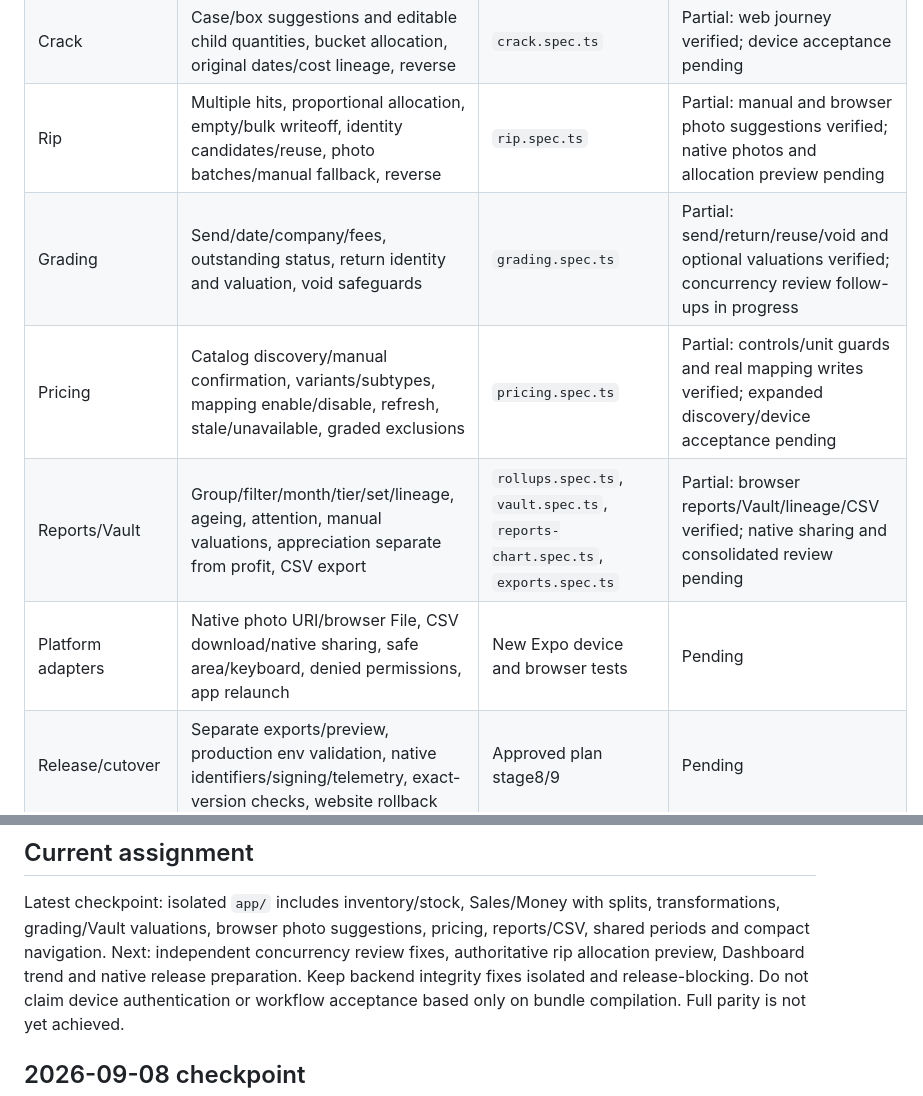
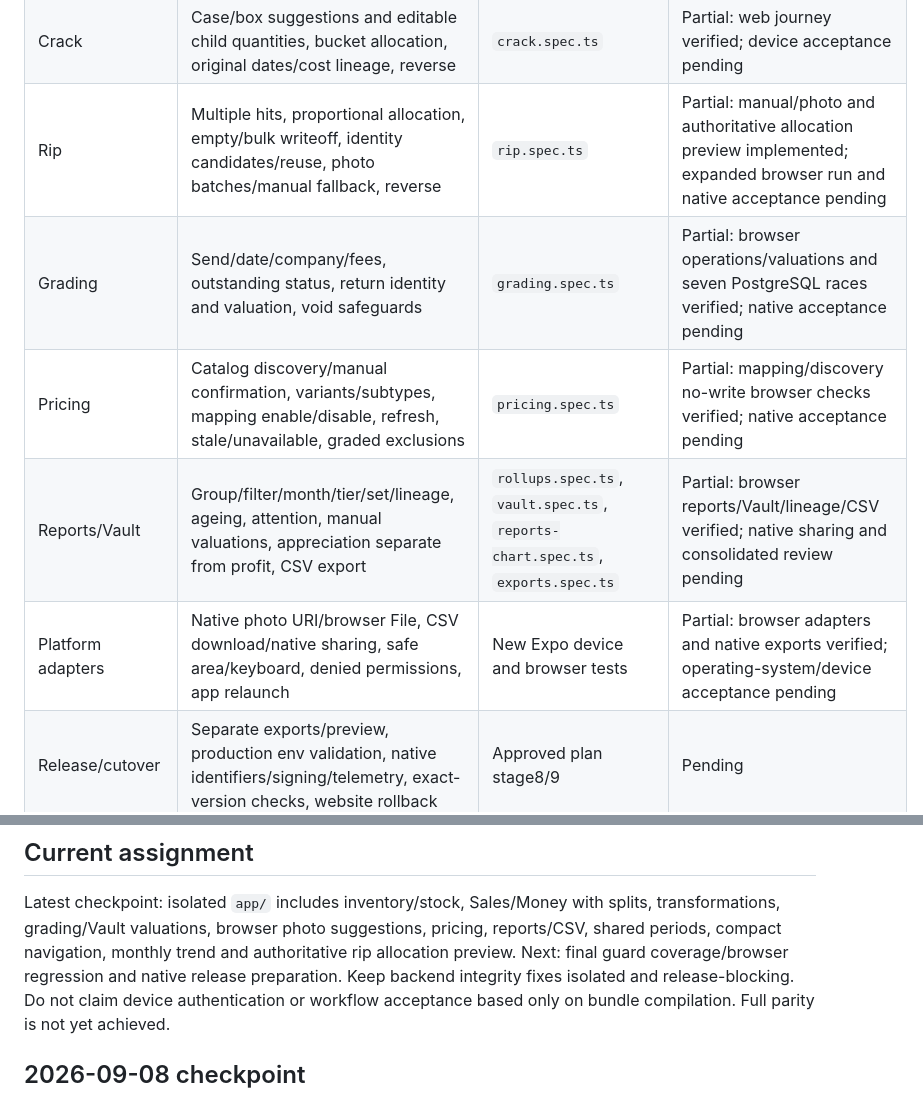
Before and after one commit to Galcome/TCG-Tracking, a Markdown page: docs/requirements/expo-parity-tracker.md, 2 parts joined by grey strips. GitHub-like rendering.

```diff
--- a/docs/requirements/expo-parity-tracker.md
+++ b/docs/requirements/expo-parity-tracker.md
@@ -21,11 +21,11 @@ foundation owner until its interface is stable.
 | Sales | Search/member/marketplace/period filters, server preview, sale entry/edit/void, proceeds funding, unknown costs, CSV | `sales.spec.ts`, `store-credit.spec.ts`, `exports.spec.ts` | Partial: web flows, CSV and split proceeds verified; device acceptance pending |
 | Money | Joint/member/store-credit accounts, postings, transfer, adjustment, void, partial funding/proceeds | `money.spec.ts`, `store-credit.spec.ts`, `balance.spec.ts` | Partial: browser account/movement and split funding/proceeds verified; device acceptance pending |
 | Crack | Case/box suggestions and editable child quantities, bucket allocation, original dates/cost lineage, reverse | `crack.spec.ts` | Partial: web journey verified; device acceptance pending |
-| Rip | Multiple hits, proportional allocation, empty/bulk writeoff, identity candidates/reuse, photo batches/manual fallback, reverse | `rip.spec.ts` | Partial: manual and browser photo suggestions verified; native photos and allocation preview pending |
-| Grading | Send/date/company/fees, outstanding status, return identity and valuation, void safeguards | `grading.spec.ts` | Partial: send/return/reuse/void and optional valuations verified; concurrency review follow-ups in progress |
-| Pricing | Catalog discovery/manual confirmation, variants/subtypes, mapping enable/disable, refresh, stale/unavailable, graded exclusions | `pricing.spec.ts` | Partial: controls/unit guards and real mapping writes verified; expanded discovery/device acceptance pending |
+| Rip | Multiple hits, proportional allocation, empty/bulk writeoff, identity candidates/reuse, photo batches/manual fallback, reverse | `rip.spec.ts` | Partial: manual/photo and authoritative allocation preview implemented; expanded browser run and native acceptance pending |
+| Grading | Send/date/company/fees, outstanding status, return identity and valuation, void safeguards | `grading.spec.ts` | Partial: browser operations/valuations and seven PostgreSQL races verified; native acceptance pending |
+| Pricing | Catalog discovery/manual confirmation, variants/subtypes, mapping enable/disable, refresh, stale/unavailable, graded exclusions | `pricing.spec.ts` | Partial: mapping/discovery no-write browser checks verified; native acceptance pending |
 | Reports/Vault | Group/filter/month/tier/set/lineage, ageing, attention, manual valuations, appreciation separate from profit, CSV export | `rollups.spec.ts`, `vault.spec.ts`, `reports-chart.spec.ts`, `exports.spec.ts` | Partial: browser reports/Vault/lineage/CSV verified; native sharing and consolidated review pending |
-| Platform adapters | Native photo URI/browser File, CSV download/native sharing, safe area/keyboard, denied permissions, app relaunch | New Expo device and browser tests | Pending |
+| Platform adapters | Native photo URI/browser File, CSV download/native sharing, safe area/keyboard, denied permissions, app relaunch | New Expo device and browser tests | Partial: browser adapters and native exports verified; operating-system/device acceptance pending |
 | Release/cutover | Separate exports/preview, production env validation, native identifiers/signing/telemetry, exact-version checks, website rollback | Approved plan stage8/9 | Pending |
 
 ## Acceptance evidence
@@ -43,8 +43,8 @@ foundation owner until its interface is stable.
 
 Latest checkpoint: isolated `app/` includes inventory/stock, Sales/Money with splits,
 transformations, grading/Vault valuations, browser photo suggestions, pricing, reports/CSV,
-shared periods and compact navigation. Next: independent concurrency review fixes,
-authoritative rip allocation preview, Dashboard trend and native release preparation.
+shared periods, compact navigation, monthly trend and authoritative rip allocation preview.
+Next: final guard coverage/browser regression and native release preparation.
 Keep backend integrity fixes isolated and release-blocking. Do not claim device authentication or
 workflow acceptance based only on bundle compilation. Full parity is not yet achieved.
 
```
Also changed, not shown: docs/requirements/2026-09-12-rip-fifo-preview.md (+24 -1 lines).
